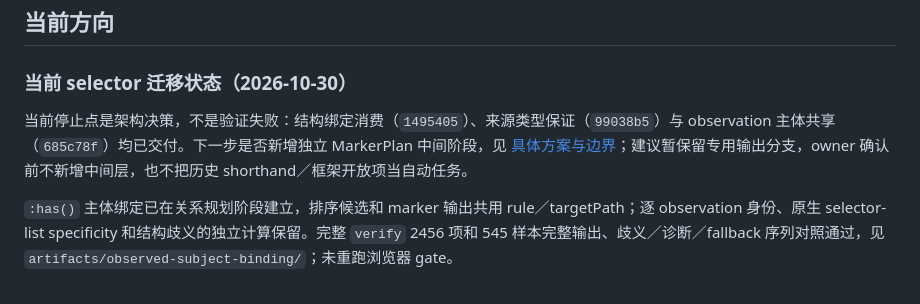
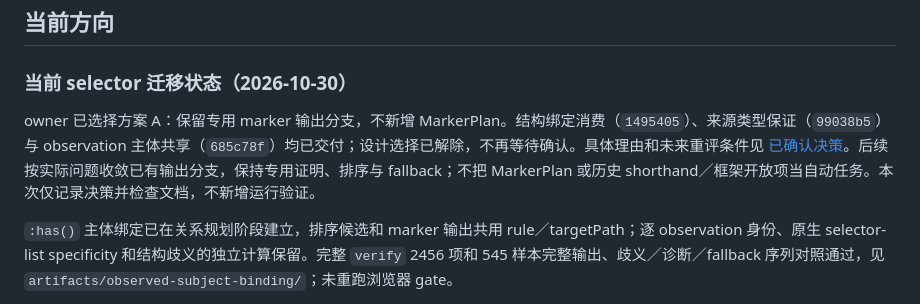
Before and after one commit to Gogo-Bytes/GSS-l, a Markdown page: docs/NEXT-STAGE.md, the part around the change. Drawn GitHub-style.

```diff
--- a/docs/NEXT-STAGE.md
+++ b/docs/NEXT-STAGE.md
@@ -4,7 +4,7 @@
 
 ### 当前 selector 迁移状态（2026-10-30）
 
-当前停止点是架构决策，不是验证失败：结构绑定消费（`1495405`）、来源类型保证（`99038b5`）与 observation 主体共享（`685c78f`）均已交付。下一步是否新增独立 MarkerPlan 中间阶段，见 [具体方案与边界](ARCHITECTURE-DIRECTION.md#待-owner-决策是否新增显式-markerplan-阶段)；建议暂保留专用输出分支，owner 确认前不新增中间层，也不把历史 shorthand／框架开放项当自动任务。
+owner 已选择方案 A：保留专用 marker 输出分支，不新增 MarkerPlan。结构绑定消费（`1495405`）、来源类型保证（`99038b5`）与 observation 主体共享（`685c78f`）均已交付；设计选择已解除，不再等待确认。具体理由和未来重评条件见 [已确认决策](ARCHITECTURE-DIRECTION.md#已确认保留专用-marker-输出分支方案-a)。后续按实际问题收敛已有输出分支，保持专用证明、排序与 fallback；不把 MarkerPlan 或历史 shorthand／框架开放项当自动任务。本次仅记录决策并检查文档，不新增运行验证。
 
 `:has()` 主体绑定已在关系规划阶段建立，排序候选和 marker 输出共用 rule／targetPath；逐 observation 身份、原生 selector-list specificity 和结构歧义的独立计算保留。完整 `verify` 2456 项和 545 样本完整输出、歧义／诊断／fallback 序列对照通过，见 `artifacts/observed-subject-binding/`；未重跑浏览器 gate。
 
```
Also changed, not shown: docs/ARCHITECTURE-DIRECTION.md (+6 -9 lines), docs/STATUS.md (+2 -0 lines).
